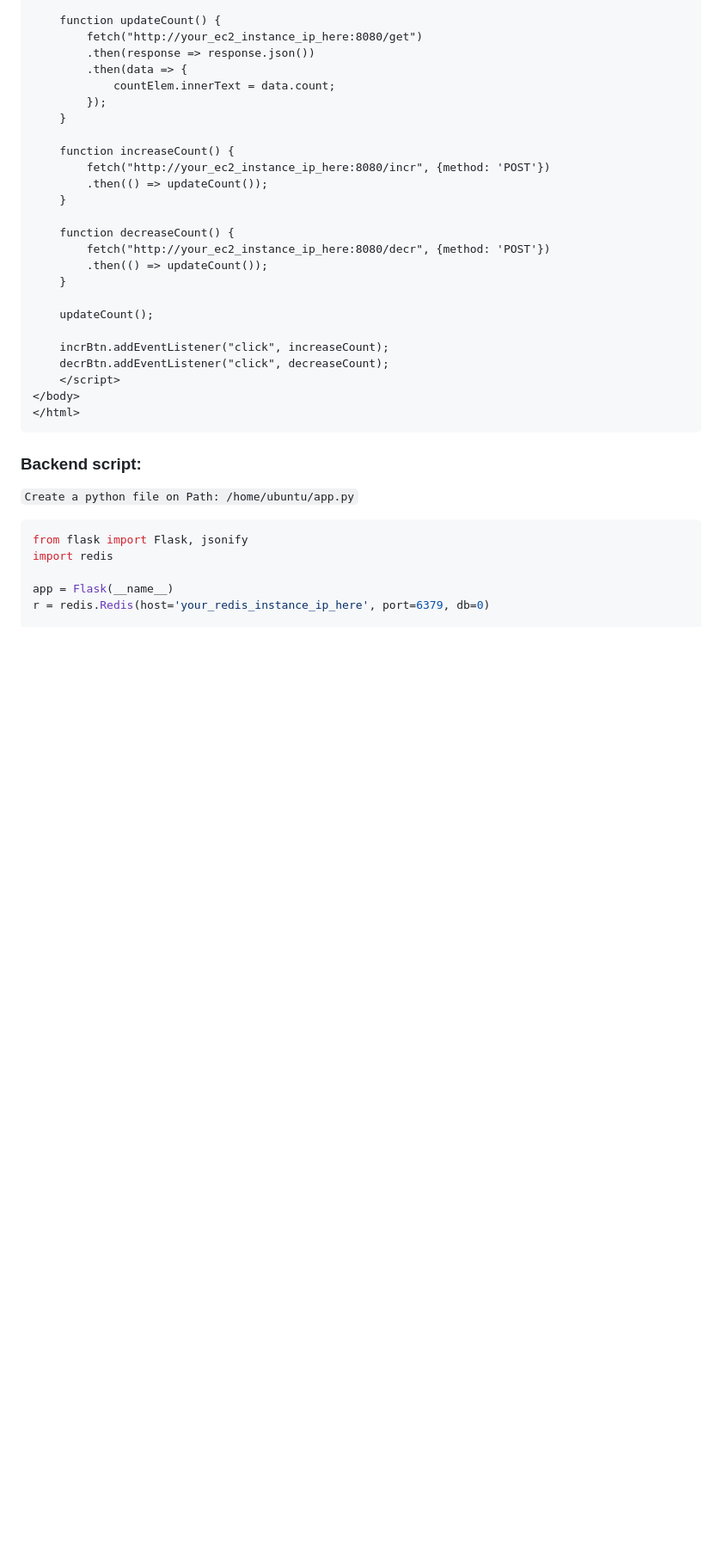
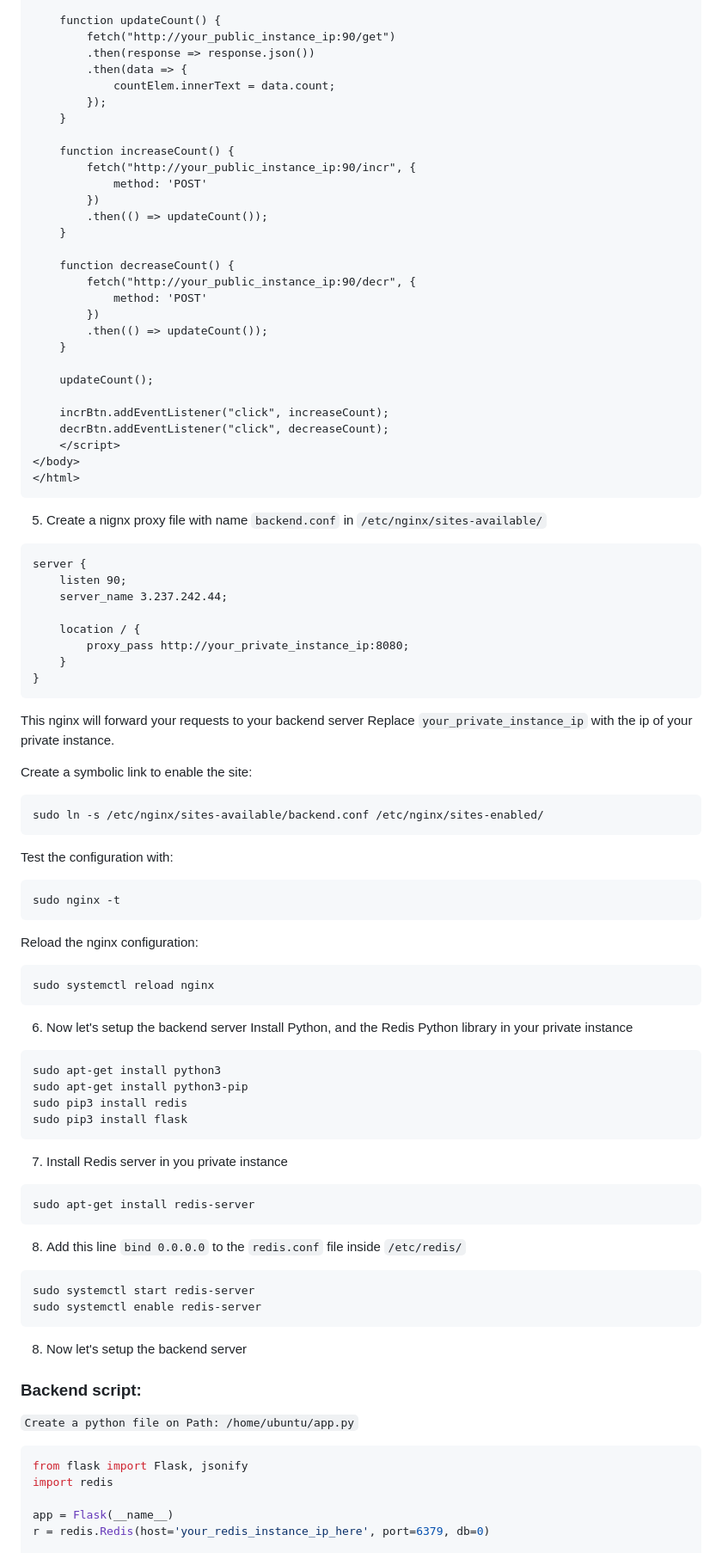
Before and after one commit to manchal-02/redis-test, a Markdown page: README.md, the part around the change printed below. Shown: that part at 86% size. GitHub-like rendering; blank space fills up the shorter version.

````diff
--- a/README.md
+++ b/README.md
@@ -53,7 +45,7 @@ sudo systemctl enable redis-server
     const decrBtn = document.getElementById("decrBtn");
 
     function updateCount() {
-        fetch("http://your_ec2_instance_ip_here:8080/get")
+        fetch("http://your_public_instance_ip:90/get")
         .then(response => response.json())
         .then(data => {
             countElem.innerText = data.count;
@@ -61,12 +53,16 @@ sudo systemctl enable redis-server
     }
 
     function increaseCount() {
-        fetch("http://your_ec2_instance_ip_here:8080/incr", {method: 'POST'})
+        fetch("http://your_public_instance_ip:90/incr", {
+            method: 'POST'
+        })
         .then(() => updateCount());
     }
 
     function decreaseCount() {
-        fetch("http://your_ec2_instance_ip_here:8080/decr", {method: 'POST'})
+        fetch("http://your_public_instance_ip:90/decr", {
+            method: 'POST'
+        })
         .then(() => updateCount());
     }
 
@@ -78,7 +74,51 @@ sudo systemctl enable redis-server
 </body>
 </html>
 ```
+5. Create a nignx proxy file with name `backend.conf` in `/etc/nginx/sites-available/`
+```
+server {
+    listen 90;
+    server_name 3.237.242.44;
 
+    location / {
+        proxy_pass http://your_private_instance_ip:8080;
+    }
+}
+```
+This nginx will forward your requests to your backend server
+Replace `your_private_instance_ip` with the ip of your private instance.
+
+Create a symbolic link to enable the site:
+```
+sudo ln -s /etc/nginx/sites-available/backend.conf /etc/nginx/sites-enabled/
+```
+Test the configuration with:
+```
+sudo nginx -t
+```
+Reload the nginx configuration:
+```
+sudo systemctl reload nginx
+```
+6. Now let's setup the backend server
+   Install Python, and the Redis Python library in your private instance
+```bash
+sudo apt-get install python3
+sudo apt-get install python3-pip
+sudo pip3 install redis
+sudo pip3 install flask
+```
+
+7. Install Redis server in you private instance
+```bash
+sudo apt-get install redis-server
+```
+8. Add this line `bind 0.0.0.0` to the `redis.conf` file inside `/etc/redis/`
+```bash
+sudo systemctl start redis-server
+sudo systemctl enable redis-server
+```
+8. Now let's setup the backend server
 ### Backend script:
 `Create a python file on Path: /home/ubuntu/app.py`
 ```python
````
Also changed, not shown: other parts of README.md (+9 -17 lines).
